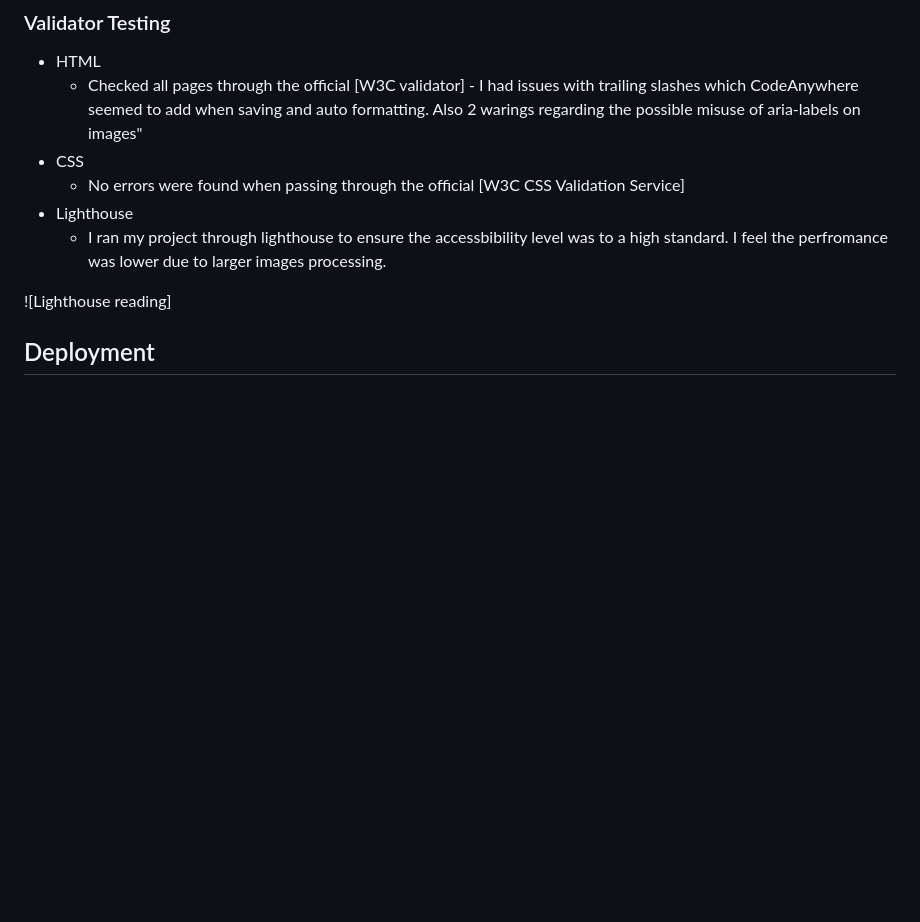
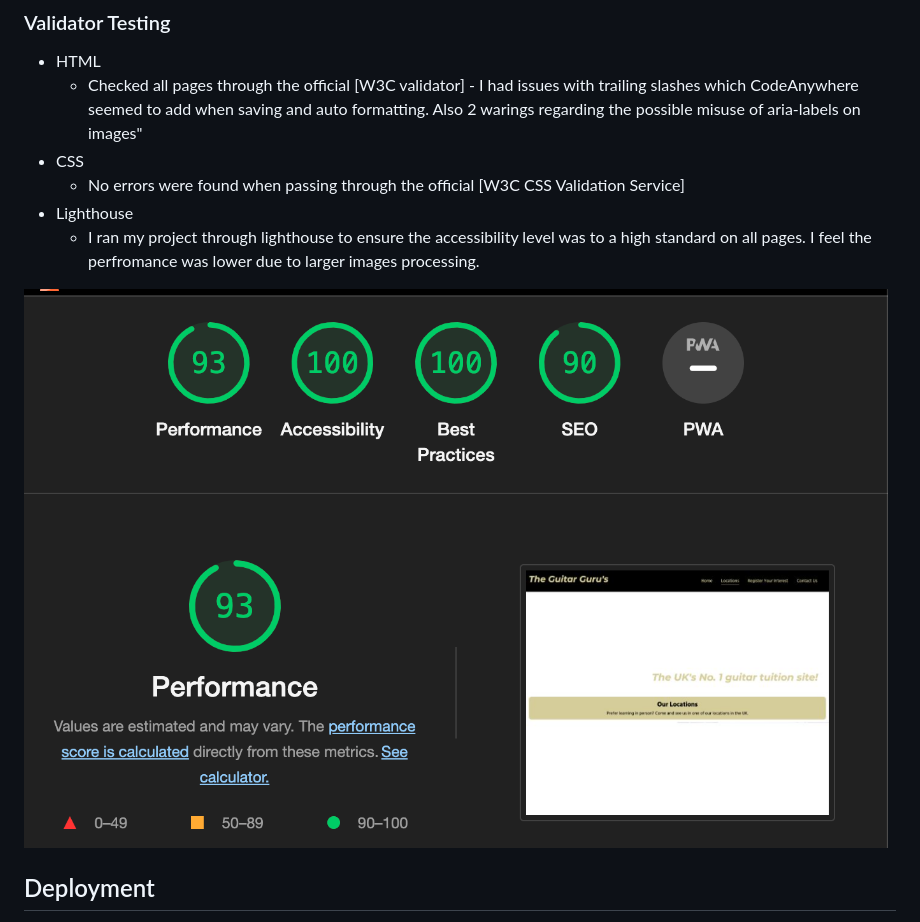
Before and after one commit to philtipping31/PP1-GuitarTuition, a Markdown page: README.md, the part around the change. GitHub-like rendering; pictures changed too: readme/lighthouse.png (added); blank space fills up the shorter version.

Commit message:
lighthouse tests

```diff
--- a/README.md
+++ b/README.md
@@ -122,9 +122,9 @@ __The Footer__
 - CSS
   - No errors were found when passing through the official [W3C CSS Validation Service]
 - Lighthouse
-  - I ran my project through lighthouse to ensure the accessbibility level was to a high standard. I feel the perfromance was lower due to larger images processing.
+  - I ran my project through lighthouse to ensure the accessibility level was to a high standard on all pages. I feel the perfromance was lower due to larger images processing.
 
-![Lighthouse reading]
+![Lighthouse reading](./readme/lighthouse.png)
 
 
 ## Deployment
```
Also changed, not shown: 1 other file.
